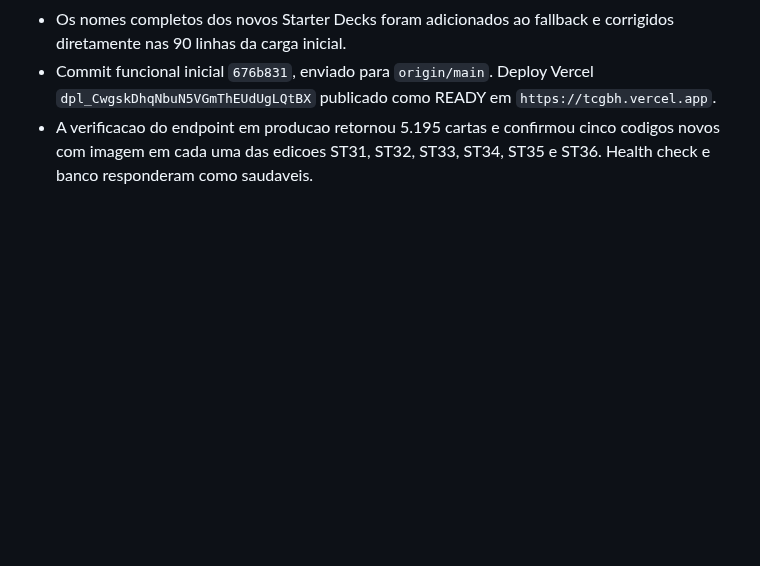
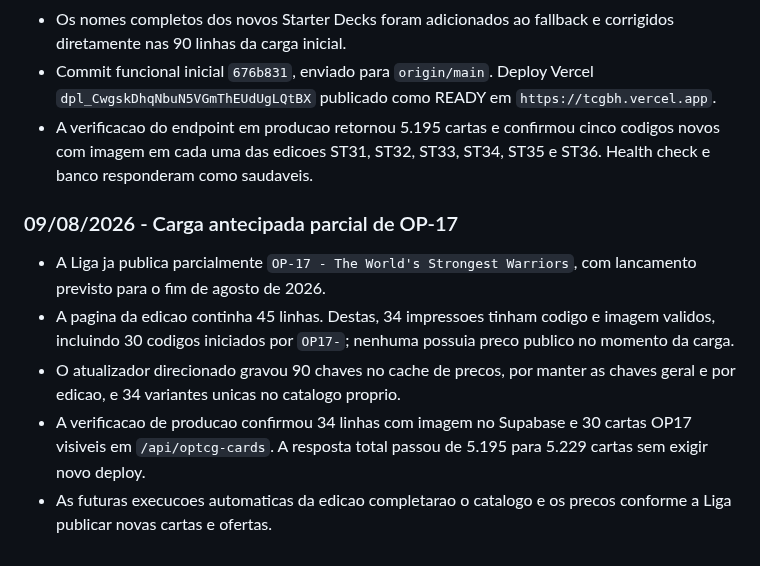
Before and after one commit to LumielRyu/optcg_manager, a Markdown page: AGENTS.md, the part around the change. Drawn GitHub-style; blank space fills up the shorter version.

Commit message:
docs: record partial OP17 catalog load

```diff
--- a/AGENTS.md
+++ b/AGENTS.md
@@ -1916,3 +1916,18 @@ git diff --stat
 - A verificacao do endpoint em producao retornou 5.195 cartas e confirmou cinco
   codigos novos com imagem em cada uma das edicoes ST31, ST32, ST33, ST34,
   ST35 e ST36. Health check e banco responderam como saudaveis.
+
+### 09/08/2026 - Carga antecipada parcial de OP-17
+
+- A Liga ja publica parcialmente `OP-17 - The World's Strongest Warriors`, com
+  lancamento previsto para o fim de agosto de 2026.
+- A pagina da edicao continha 45 linhas. Destas, 34 impressoes tinham codigo e
+  imagem validos, incluindo 30 codigos iniciados por `OP17-`; nenhuma possuia
+  preco publico no momento da carga.
+- O atualizador direcionado gravou 90 chaves no cache de precos, por manter as
+  chaves geral e por edicao, e 34 variantes unicas no catalogo proprio.
+- A verificacao de producao confirmou 34 linhas com imagem no Supabase e 30
+  cartas OP17 visiveis em `/api/optcg-cards`. A resposta total passou de 5.195
+  para 5.229 cartas sem exigir novo deploy.
+- As futuras execucoes automaticas da edicao completarao o catalogo e os precos
+  conforme a Liga publicar novas cartas e ofertas.
```
